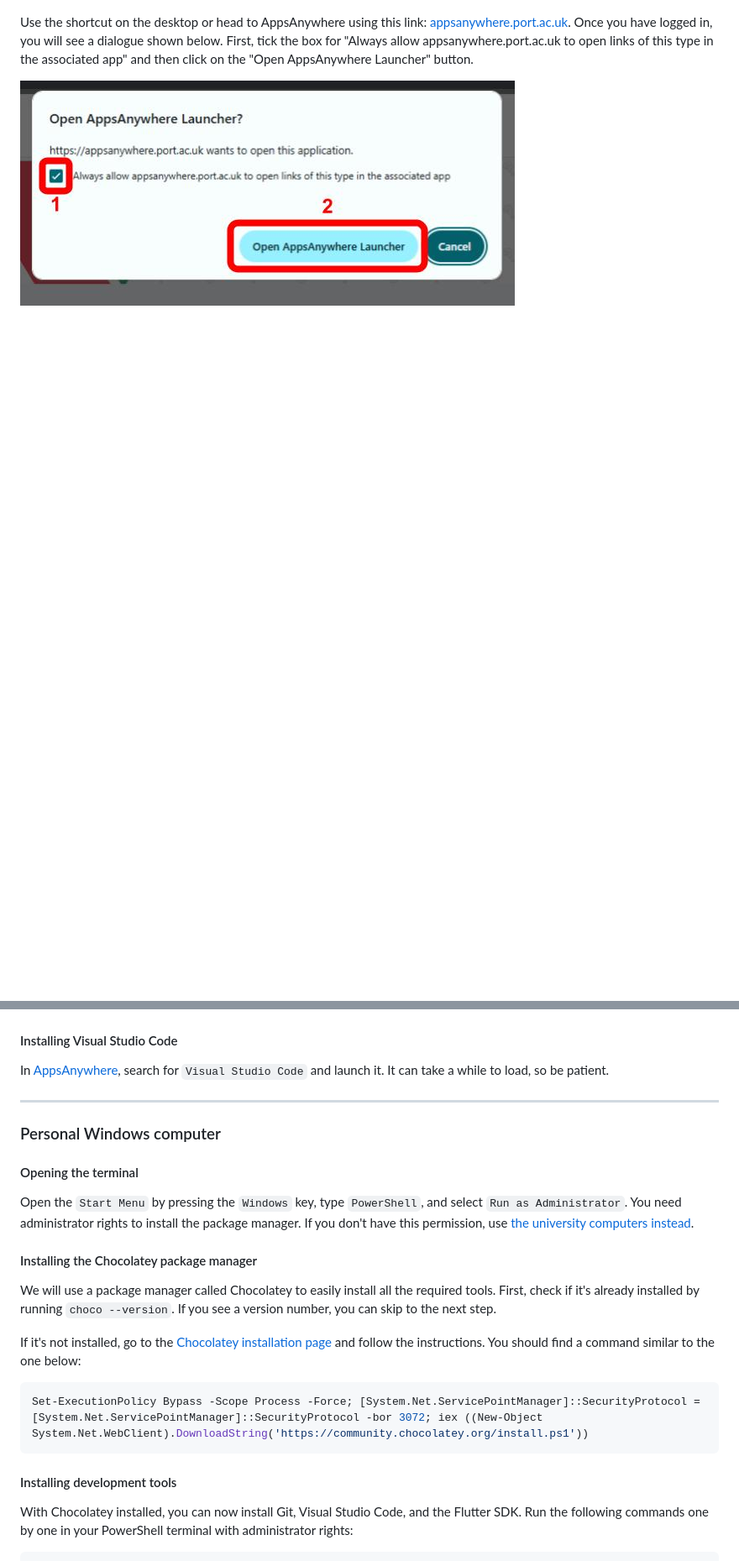
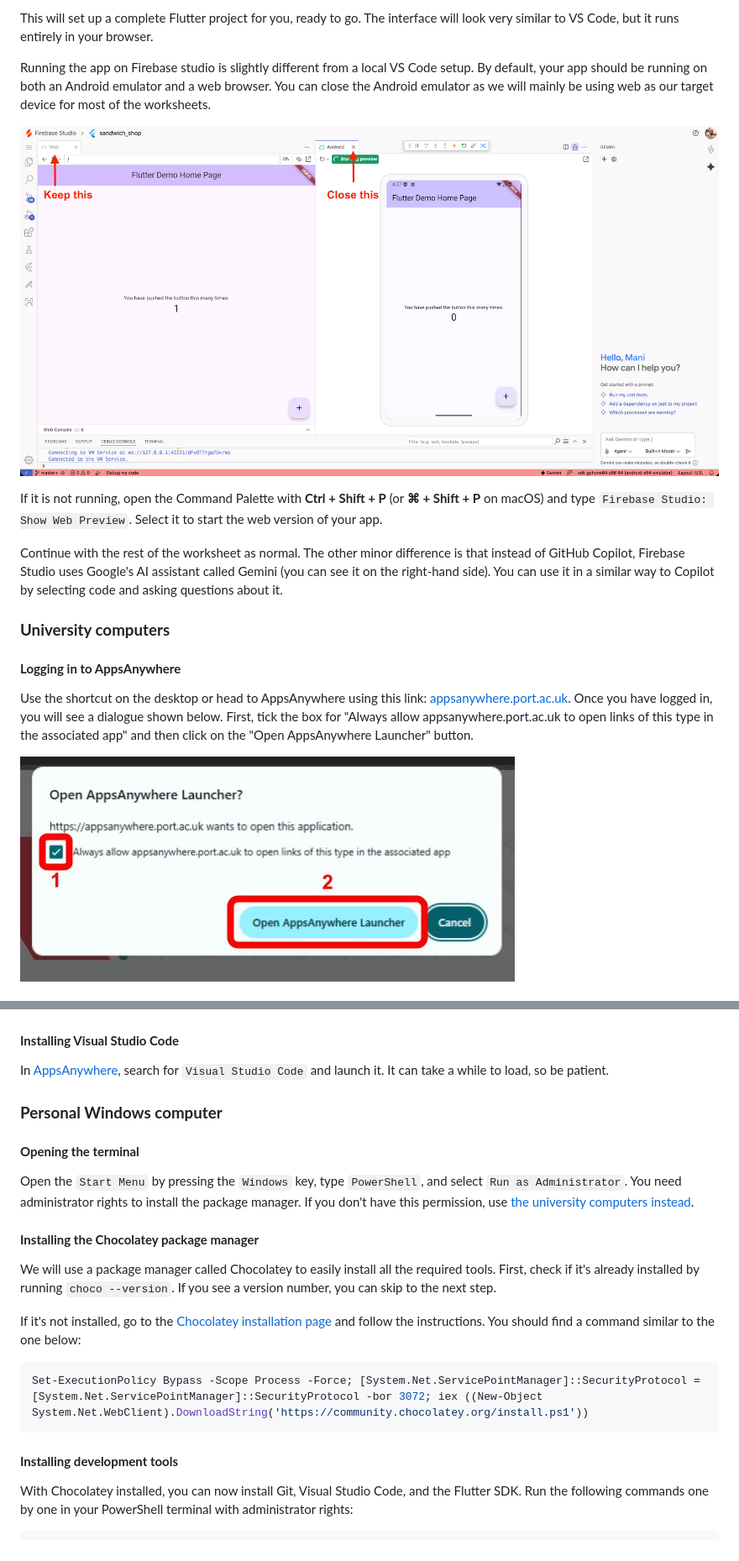
Before and after one commit to manighahrmani/sandwich_shop, a Markdown page: worksheet-1.md, 2 parts joined by grey strips. Shown: that part at 84% size. Drawn GitHub-style; pictures changed too: images/screenshot_firebase_studio_emulators.png (added); blank space fills up the shorter version.

````diff
--- a/worksheet-1.md
+++ b/worksheet-1.md
@@ -20,3 +33,16 @@ We first need to ensure all the necessary tools are installed on your computer.
+This will set up a complete Flutter project for you, ready to go. The interface will look very similar to VS Code, but it runs entirely in your browser.
+
+Running the app on Firebase studio is slightly different from a local VS Code setup. By default, your app should be running on both an Android emulator and a web browser. You can close the Android emulator as we will mainly be using web as our target device for most of the worksheets.
+
+![Firebase Studio interface](images/screenshot_firebase_studio_emulators.png)
+
+If it is not running, open the Command Palette with **Ctrl + Shift + P** (or **⌘ + Shift + P** on macOS) and type `Firebase Studio: Show Web Preview`. Select it to start the web version of your app.
+
+Continue with the rest of the worksheet as normal. The other minor difference is that instead of GitHub Copilot, Firebase Studio uses Google's AI assistant called Gemini (you can see it on the right-hand side). You can use it in a similar way to Copilot by selecting code and asking questions about it.
+
+### **University computers**
+
+#### **Logging in to AppsAnywhere**
 
 Use the shortcut on the desktop or head to AppsAnywhere using this link: [appsanywhere.port.ac.uk](https://appsanywhere.port.ac.uk/sso). Once you have logged in, you will see a dialogue shown below. First, tick the box for "Always allow appsanywhere.port.ac.uk to open links of this type in the associated app" and then click on the "Open AppsAnywhere Launcher" button.
 
@@ -49,20 +75,17 @@ flutter doctor
 This may take a while, but it should return a report of your Flutter installation status.
 
 ![Flutter Doctor Report](images/screenshot_flutter_doctor.jpg)
-
-#### Installing Visual Studio Code
+#### **Installing Visual Studio Code**
 
 In [AppsAnywhere](https://appsanywhere.port.ac.uk/sso), search for `Visual Studio Code` and launch it. It can take a while to load, so be patient.
 
----
+### **Personal Windows computer**
 
-### Personal Windows computer
+#### **Opening the terminal**
 
-#### Opening the terminal
+Open the `Start Menu` by pressing the `Windows` key, type `PowerShell`, and select `Run as Administrator`. You need administrator rights to install the package manager. If you don't have this permission, use [the university computers instead](https://www.google.com/search?q=%23university-computers).
 
-Open the `Start Menu` by pressing the `Windows` key, type `PowerShell`, and select `Run as Administrator`. You need administrator rights to install the package manager. If you don't have this permission, use [the university computers instead](#university-computers).
-
-#### Installing the Chocolatey package manager
+#### **Installing the Chocolatey package manager**
 
 We will use a package manager called Chocolatey to easily install all the required tools. First, check if it's already installed by running `choco --version`. If you see a version number, you can skip to the next step.
 
@@ -72,7 +95,7 @@ If it's not installed, go to the [Chocolatey installation page](https://chocolat
 Set-ExecutionPolicy Bypass -Scope Process -Force; [System.Net.ServicePointManager]::SecurityProtocol = [System.Net.ServicePointManager]::SecurityProtocol -bor 3072; iex ((New-Object System.Net.WebClient).DownloadString('https://community.chocolatey.org/install.ps1'))
 ```
 
-#### Installing development tools
+#### **Installing development tools**
 
 With Chocolatey installed, you can now install Git, Visual Studio Code, and the Flutter SDK. Run the following commands one by one in your PowerShell terminal with administrator rights:
 
````
Also changed, not shown: other parts of worksheet-1.md (+45 -33 lines), images/screenshot_firebase_studio_template.png (added).
